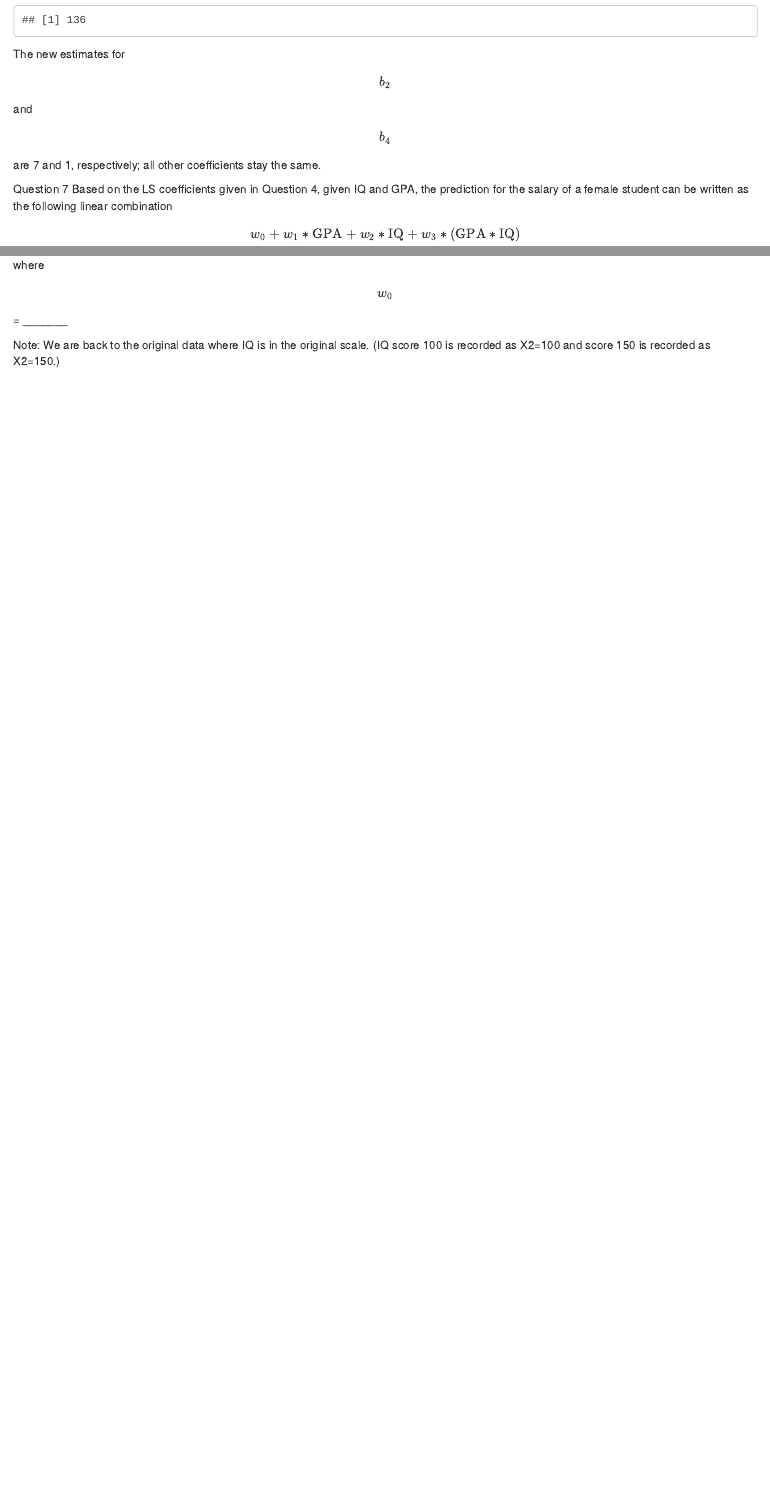
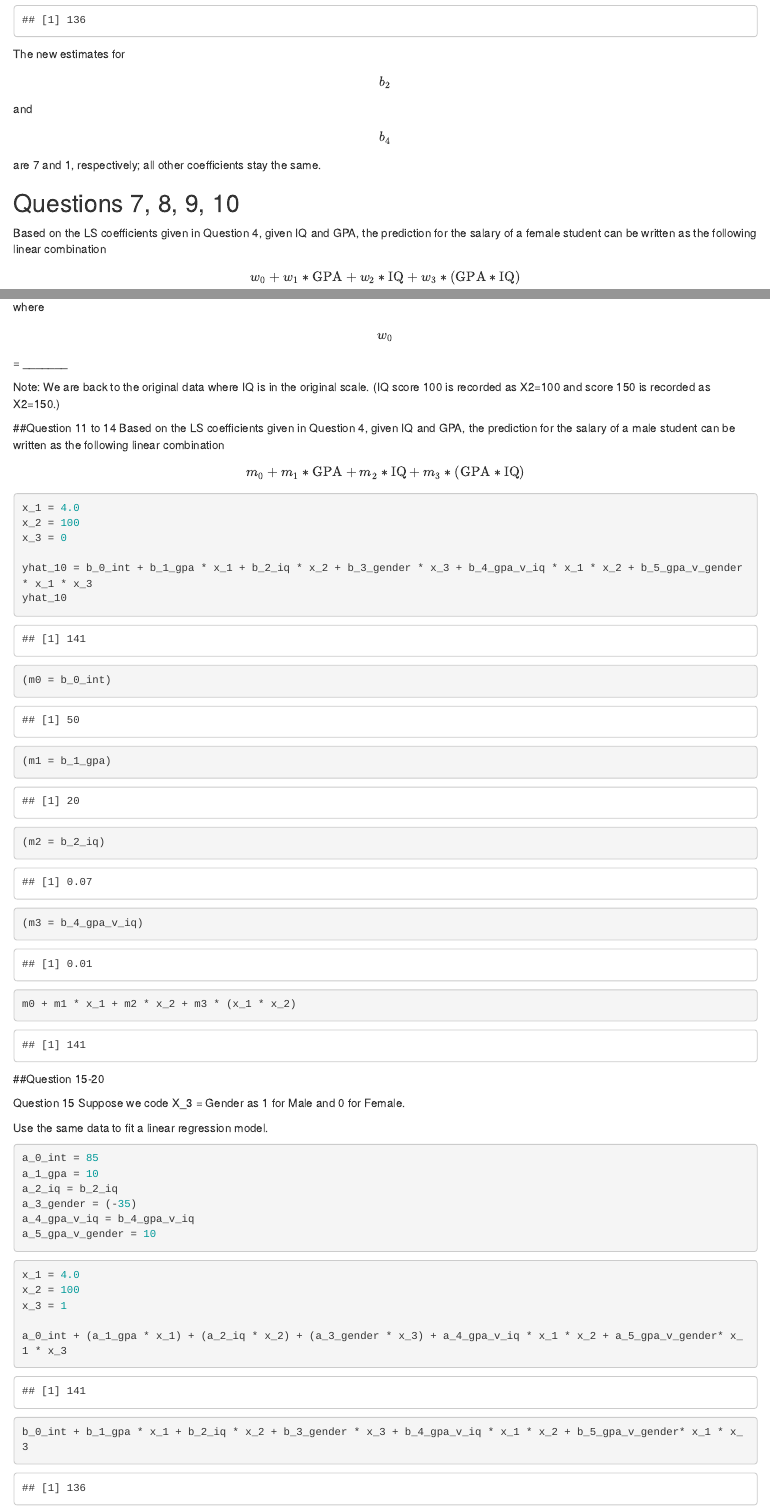
Before and after one commit to muhuiyu/cs-598-psl, an R Markdown document (quiz2.Rmd): the page in a window 1100 px wide, from 3770 px down, and a second part further down, joined at a grey line. Rendered offline with R 4.5, knitr and Pandoc, with nearby package versions; some code elsewhere in the file could not run offline.

Commit message:
Update quiz2.Rmd

````diff
--- a/quiz2.Rmd
+++ b/quiz2.Rmd
@@ -132,7 +132,7 @@ yhat_4
 
 The new estimates for $$b_2$$ and $$b_4$$ are 7 and 1, respectively; all other coefficients stay the same.
 
-Question 7
+## Questions 7, 8, 9, 10
 Based on the LS coefficients given in  Question 4, given IQ and GPA, the prediction for the salary of a  female student can be written as the following linear combination
 
 $$
@@ -156,3 +156,58 @@ w0 + w1 * x_1 + w2 * x_2 + w3 * (x_1 * x_2)
 where $$w_0$$ = _______
 
 Note: We are back to the original data where IQ is in the original scale. (IQ score 100 is recorded as X2=100 and score 150 is recorded as X2=150.)
+
+
+##Question 11 to 14
+Based on the LS coefficients given in  Question 4, given IQ and GPA, the prediction for the salary of a  male student can be written as the following linear combination
+
+$$
+m_0 + m_1*\text{GPA} + m_2*\text{IQ} + m_3*(\text{GPA}*\text{IQ})
+$$
+
+
+
+```{r}
+x_1 = 4.0
+x_2 = 100
+x_3 = 0
+
+yhat_10 = b_0_int + b_1_gpa * x_1 + b_2_iq * x_2 + b_3_gender * x_3 + b_4_gpa_v_iq * x_1 * x_2 + b_5_gpa_v_gender* x_1 * x_3
+yhat_10
+```
+
+```{r}
+(m0 = b_0_int)
+(m1 = b_1_gpa)
+(m2 = b_2_iq)
+(m3 = b_4_gpa_v_iq)
+
+m0 + m1 * x_1 + m2 * x_2 + m3 * (x_1 * x_2)
+```
+
+
+##Question 15-20
+
+Question 15
+Suppose we code X_3  = Gender as 1 for Male and 0 for Female.
+
+
+Use the same data to fit a linear regression model.
+```{r}
+a_0_int = 85
+a_1_gpa = 10
+a_2_iq = b_2_iq
+a_3_gender = (-35)
+a_4_gpa_v_iq = b_4_gpa_v_iq
+a_5_gpa_v_gender = 10
+```
+
+
+```{r}
+x_1 = 4.0
+x_2 = 100
+x_3 = 1
+
+a_0_int + (a_1_gpa * x_1) + (a_2_iq * x_2) + (a_3_gender * x_3) + a_4_gpa_v_iq * x_1 * x_2 + a_5_gpa_v_gender* x_1 * x_3
+b_0_int + b_1_gpa * x_1 + b_2_iq * x_2 + b_3_gender * x_3 + b_4_gpa_v_iq * x_1 * x_2 + b_5_gpa_v_gender* x_1 * x_3
+```
````
Also changed, not shown: quiz2.Rmd (2 more changed lines).
